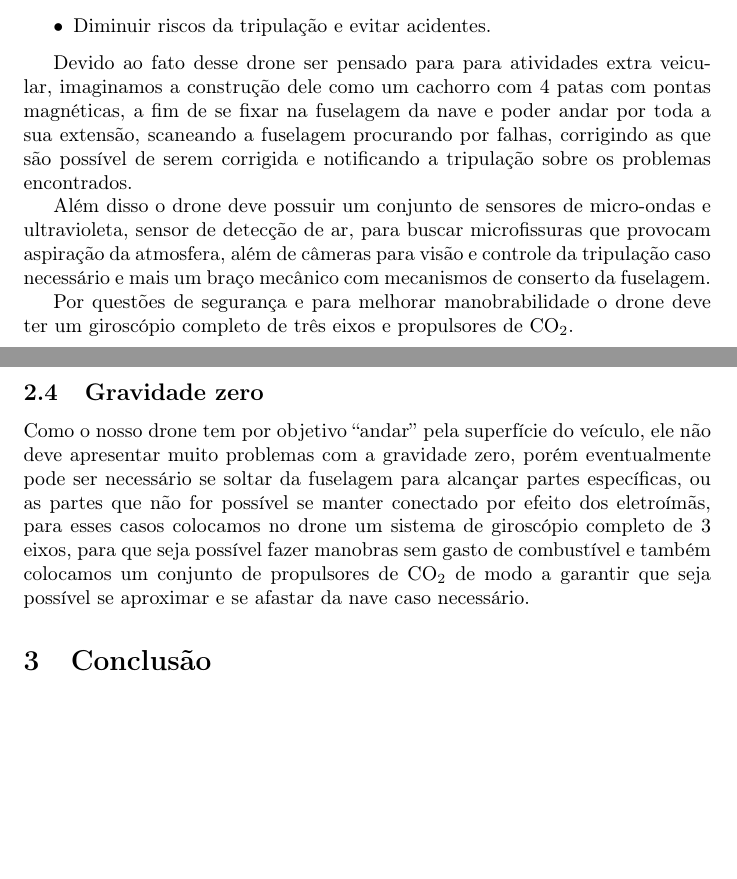
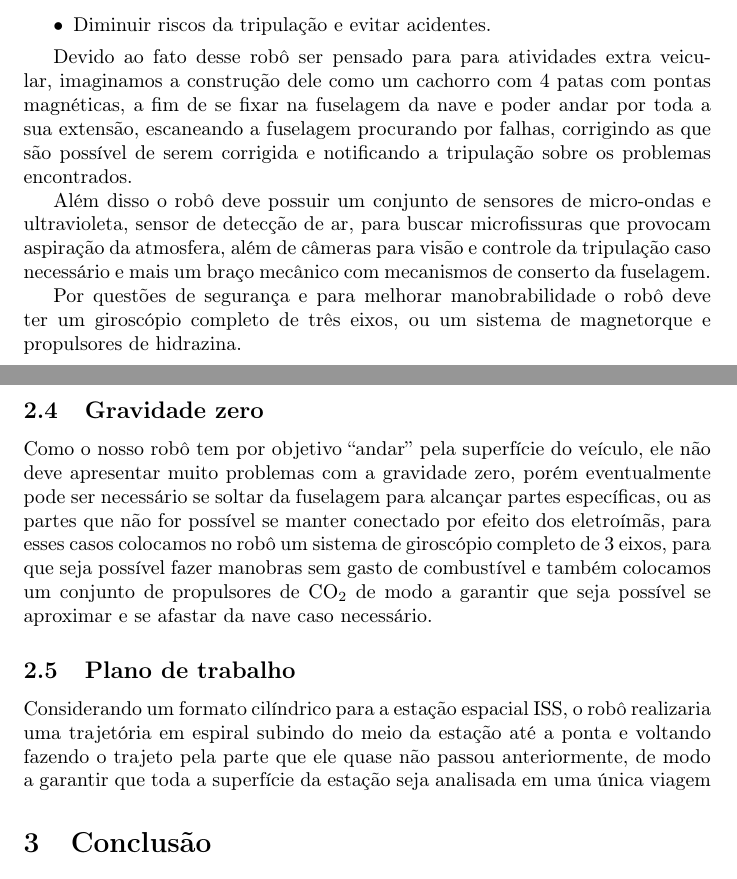
Before and after one commit to flpinheiro/cerberus, a LaTeX paper (Cachorro.tex): two parts of pages 1 and 3 of 3, joined at a grey line, cut so that both start at the same text, the shorter picture padded with empty space. Compiled offline with pdfLaTeX; the source files are stored in an older character set and shown here as Unicode.

Commit message:
v0.3
trabalhando

```diff
--- a/Cachorro.tex
+++ b/Cachorro.tex
@@ -32,11 +32,11 @@ O nosso drone busca resolver os seguintes problemas de forma automática e autô
 	\item Diminuir riscos da tripulação e evitar acidentes.
 \end{itemize}
 
-Devido ao fato desse drone ser pensado para para atividades extra veicular, imaginamos a construção dele como um cachorro com 4 patas com pontas magnéticas, a fim de se fixar na fuselagem da nave e poder andar por toda a sua extensão, scaneando a fuselagem procurando por falhas, corrigindo as que são possível de serem corrigida e notificando a tripulação sobre os problemas encontrados.
+Devido ao fato desse robô ser pensado para para atividades extra veicular, imaginamos a construção dele como um cachorro com 4 patas com pontas magnéticas, a fim de se fixar na fuselagem da nave e poder andar por toda a sua extensão, escaneando a fuselagem procurando por falhas, corrigindo as que são possível de serem corrigida e notificando a tripulação sobre os problemas encontrados.
 
-Além disso o drone deve possuir um conjunto de sensores de micro-ondas e ultravioleta, sensor de detecção de ar, para buscar microfissuras que provocam aspiração da atmosfera, além de câmeras para visão e controle da tripulação caso necessário e mais um braço mecânico com mecanismos de conserto da fuselagem.
+Além disso o robô deve possuir um conjunto de sensores de micro-ondas e ultravioleta, sensor de detecção de ar, para buscar microfissuras que provocam aspiração da atmosfera, além de câmeras para visão e controle da tripulação caso necessário e mais um braço mecânico com mecanismos de conserto da fuselagem.
 
-Por questões de segurança e para melhorar manobrabilidade o drone deve ter um giroscópio completo de três eixos e propulsores de CO$_2$.
+Por questões de segurança e para melhorar manobrabilidade o robô deve ter um giroscópio completo de três eixos, ou um sistema de magnetorque e propulsores de hidrazina.
 
 \section{Considerações}
 
@@ -67,7 +67,11 @@ Temos por objetivo que o nosso drone seja capaz de verificar toda a superfície
 
 \subsection{Gravidade zero}
 
-Como o nosso drone tem por objetivo ``andar'' pela superfície do veículo, ele não deve apresentar muito problemas com a gravidade zero, porém eventualmente pode ser necessário se soltar da fuselagem para alcançar partes específicas, ou as partes que não for possível se manter conectado por efeito dos eletroímãs, para esses casos colocamos no drone um sistema de giroscópio completo de  3 eixos, para que seja possível fazer manobras sem gasto de combustível e também colocamos um conjunto de propulsores de CO$_2$ de modo a garantir que seja possível se aproximar e se afastar da nave caso necessário.
+Como o nosso robô tem por objetivo ``andar'' pela superfície do veículo, ele não deve apresentar muito problemas com a gravidade zero, porém eventualmente pode ser necessário se soltar da fuselagem para alcançar partes específicas, ou as partes que não for possível se manter conectado por efeito dos eletroímãs, para esses casos colocamos no robô um sistema de giroscópio completo de  3 eixos, para que seja possível fazer manobras sem gasto de combustível e também colocamos um conjunto de propulsores de CO$_2$ de modo a garantir que seja possível se aproximar e se afastar da nave caso necessário.
+
+\subsection{Plano de trabalho}
+
+Considerando um formato cilíndrico para a estação espacial ISS, o robô realizaria uma trajetória em espiral subindo do meio da estação até a ponta e voltando fazendo o trajeto pela parte que ele quase não passou anteriormente, de modo a garantir que toda a superfície da estação seja analisada em uma única viagem
 
 \section{Conclusão}
 
```
Also changed, not shown: Cachorro.pdf, Cachorro.tex (16 more changed lines), 4 other files.
